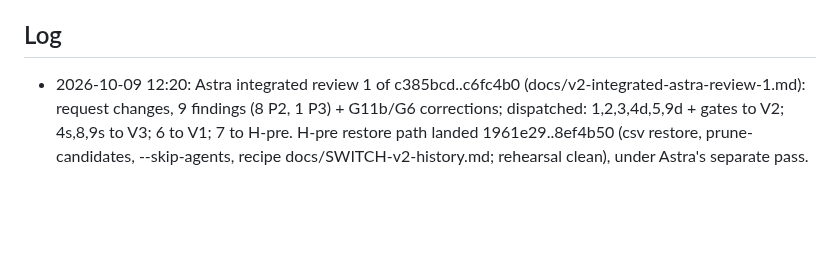
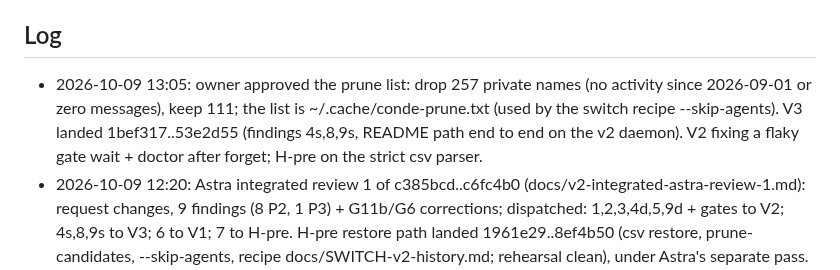
Before and after one commit to kdobmayer/conde, a Markdown page: docs/EPICS.md, the part around the change. Rendered like a GitHub page; blank space fills up the shorter version.

Commit message:
docs: prune list approved, V3 landed

```diff
--- a/docs/EPICS.md
+++ b/docs/EPICS.md
@@ -31,6 +31,7 @@ running kond is broken before the gated cutover.
 All taken (DESIGN.md §10). Owner's standing instruction 2026-10-09: blanket go for design, implementation and infrastructure; no artificial gates; only the kond retirement stays reversible (kond stopped, data kept).
 
 ## Log
+- 2026-10-09 13:05: owner approved the prune list: drop 257 private names (no activity since 2026-09-01 or zero messages), keep 111; the list is ~/.cache/conde-prune.txt (used by the switch recipe --skip-agents). V3 landed 1bef317..53e2d55 (findings 4s,8,9s, README path end to end on the v2 daemon). V2 fixing a flaky gate wait + doctor after forget; H-pre on the strict csv parser.
 - 2026-10-09 12:20: Astra integrated review 1 of c385bcd..c6fc4b0 (docs/v2-integrated-astra-review-1.md): request changes, 9 findings (8 P2, 1 P3) + G11b/G6 corrections; dispatched: 1,2,3,4d,5,9d + gates to V2; 4s,8,9s to V3; 6 to V1; 7 to H-pre. H-pre restore path landed 1961e29..8ef4b50 (csv restore, prune-candidates, --skip-agents, recipe docs/SWITCH-v2-history.md; rehearsal clean), under Astra's separate pass. Prune proposal to the owner: drop 257 (no activity since 2026-09-01 or zero messages), keep 111; files ~/.cache/conde-prune-proposed.txt, conde-keep-proposed.tsv.
 - 2026-10-09 12:05: V2 daemon landed 459f7cf..c6fc4b0 (G1-G7, G11-G17, integrated G11/G11b vs the real server); all v2 lanes landed. Integrated Sol pass requested from Astra over kond (astra is a private name, purged from the shared board); V1 verifying the moved-generation rule, V3 rerunning the README path on the v2 daemon, H-pre reworking H3 (CSV source), fresh-snapshot H2 and the prune list.
 - 2026-10-09 11:50: PURGE DONE (job caj-conde-import-ipaeyih): 367 private names, 17954 messages, 3173 attachments, 119 reactions, 17824 reads, 49 notifications deleted from the shared board after a safety copy to the private share central-purge-2026-10-09/ (agents, messages with bodies, attachments with bytes, etc.; being pulled to ~/.cache/conde-central-purge-2026-10-09 before the share teardown 2026-10-10 03:30 UTC). Shared board now: kdobmayer = desk, dakai-helper, krisz; 10 agents total; 84 messages; 3 channels. H3 source for the 38 post-cutover owner-internal messages = that safety copy, not history.copy.
```
